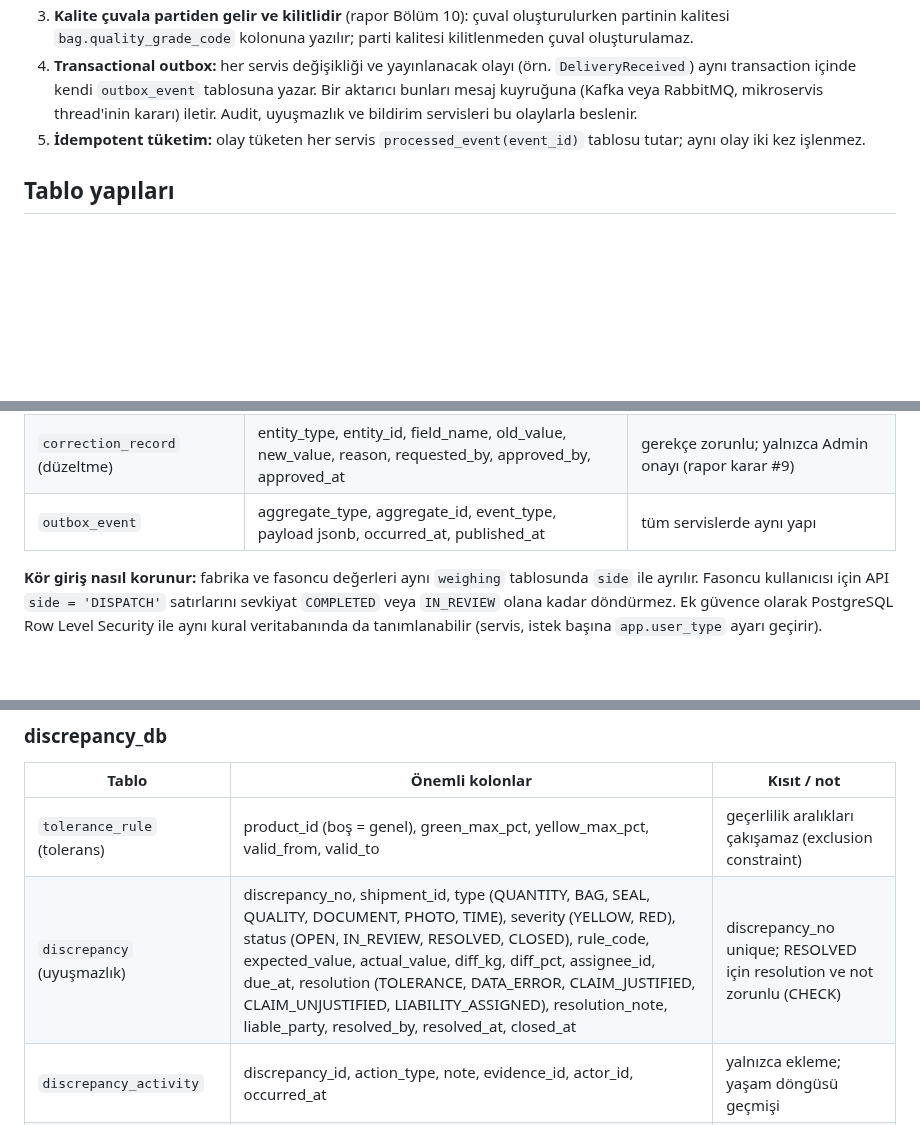
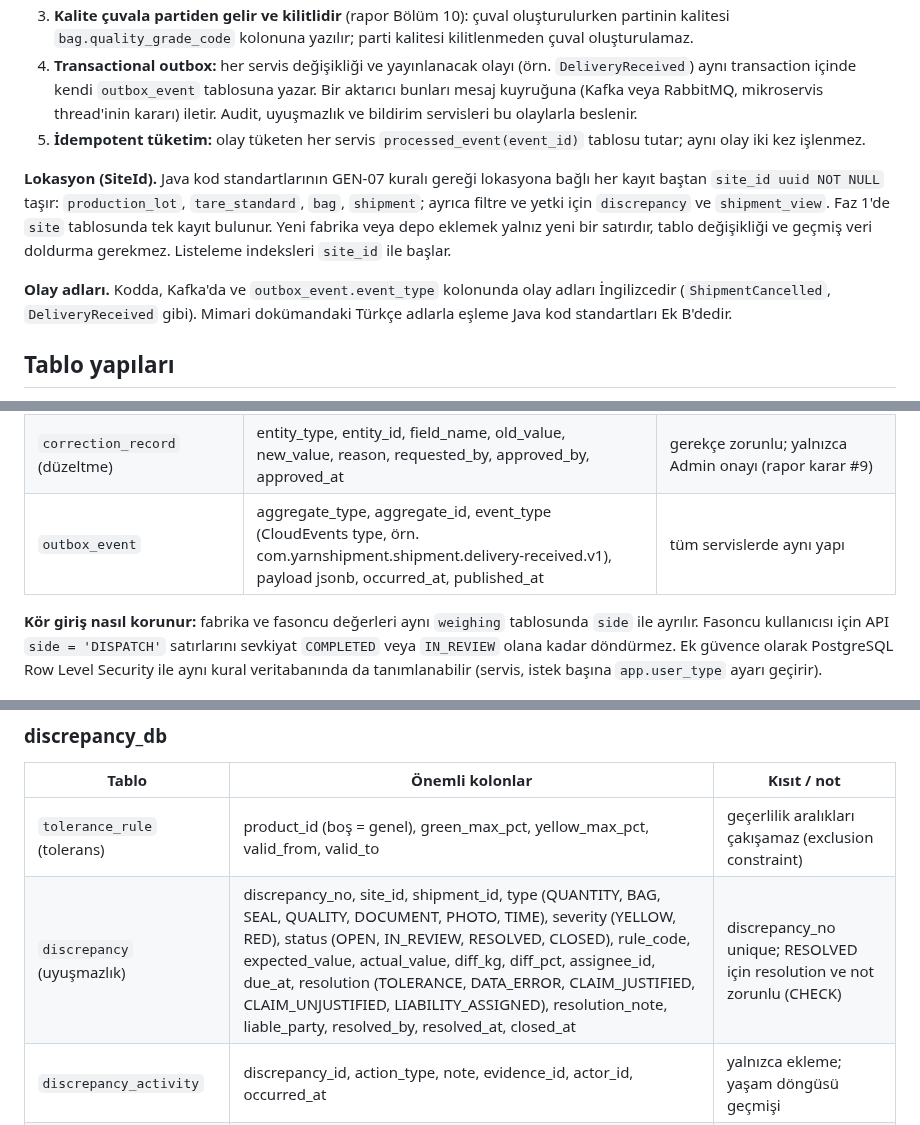
Before and after one commit to mehmet27/yarn-shipment-system, a Markdown page: docs/veritabani-tasarimi.md, 3 parts joined by grey strips. Drawn GitHub-style; blank space fills up the shorter version.

```diff
--- a/docs/veritabani-tasarimi.md
+++ b/docs/veritabani-tasarimi.md
@@ -51,6 +51,10 @@ Servisler arası kurallar:
 4. **Transactional outbox:** her servis değişikliği ve yayınlanacak olayı (örn. `DeliveryReceived`) aynı transaction içinde kendi `outbox_event` tablosuna yazar. Bir aktarıcı bunları mesaj kuyruğuna (Kafka veya RabbitMQ, mikroservis thread'inin kararı) iletir. Audit, uyuşmazlık ve bildirim servisleri bu olaylarla beslenir.
 5. **İdempotent tüketim:** olay tüketen her servis `processed_event(event_id)` tablosu tutar; aynı olay iki kez işlenmez.
 
+**Lokasyon (SiteId).** Java kod standartlarının GEN-07 kuralı gereği lokasyona bağlı her kayıt baştan `site_id uuid NOT NULL` taşır: `production_lot`, `tare_standard`, `bag`, `shipment`; ayrıca filtre ve yetki için `discrepancy` ve `shipment_view`. Faz 1'de `site` tablosunda tek kayıt bulunur. Yeni fabrika veya depo eklemek yalnız yeni bir satırdır, tablo değişikliği ve geçmiş veri doldurma gerekmez. Listeleme indeksleri `site_id` ile başlar.
+
+**Olay adları.** Kodda, Kafka'da ve `outbox_event.event_type` kolonunda olay adları İngilizcedir (`ShipmentCancelled`, `DeliveryReceived` gibi). Mimari dokümandaki Türkçe adlarla eşleme Java kod standartları Ek B'dedir.
+
 ## Tablo yapıları
 
 Her tabloda ayrıca `id uuid PK`, `created_at`, `created_by`, `updated_at`, `updated_by` ve iyimser kilit için `version int` vardır; tekrar edilmemiştir. Kritik ölçüm tabloları (tartım, mühür, beyan, teslim) **hiç güncellenmez**: düzeltme yeni satır ekler, eski satır `superseded_by` ile işaretlenir.
@@ -104,7 +110,7 @@ Unique Key'in tek kullanımı burada, tek veritabanı işlemiyle garanti edilir.
 | `delivery_scan` | delivery\_receipt\_id, scanned\_key, matched (bool), scan\_method, scanned\_at | (receipt\_id, scanned\_key) unique; listede olmayan anahtar da saklanır |
 | `shipment_status_history` | shipment\_id, from\_status, to\_status, changed\_by, changed\_at, reason | yalnızca ekleme |
 | `correction_record` (düzeltme) | entity\_type, entity\_id, field\_name, old\_value, new\_value, reason, requested\_by, approved\_by, approved\_at | gerekçe zorunlu; yalnızca Admin onayı (rapor karar #9) |
-| `outbox_event` | aggregate\_type, aggregate\_id, event\_type, payload jsonb, occurred\_at, published\_at | tüm servislerde aynı yapı |
+| `outbox_event` | aggregate\_type, aggregate\_id, event\_type (CloudEvents type, örn. com.yarnshipment.shipment.delivery-received.v1), payload jsonb, occurred\_at, published\_at | tüm servislerde aynı yapı |
 
 **Kör giriş nasıl korunur:** fabrika ve fasoncu değerleri aynı `weighing` tablosunda `side` ile ayrılır. Fasoncu kullanıcısı için API `side = 'DISPATCH'` satırlarını sevkiyat `COMPLETED` veya `IN_REVIEW` olana kadar döndürmez. Ek güvence olarak PostgreSQL Row Level Security ile aynı kural veritabanında da tanımlanabilir (servis, istek başına `app.user_type` ayarı geçirir).
 
@@ -120,7 +126,7 @@ Unique Key'in tek kullanımı burada, tek veritabanı işlemiyle garanti edilir.
 | Tablo | Önemli kolonlar | Kısıt / not |
 | --- | --- | --- |
 | `tolerance_rule` (tolerans) | product\_id (boş = genel), green\_max\_pct, yellow\_max\_pct, valid\_from, valid\_to | geçerlilik aralıkları çakışamaz (exclusion constraint) |
-| `discrepancy` (uyuşmazlık) | discrepancy\_no, shipment\_id, type (QUANTITY, BAG, SEAL, QUALITY, DOCUMENT, PHOTO, TIME), severity (YELLOW, RED), status (OPEN, IN\_REVIEW, RESOLVED, CLOSED), rule\_code, expected\_value, actual\_value, diff\_kg, diff\_pct, assignee\_id, due\_at, resolution (TOLERANCE, DATA\_ERROR, CLAIM\_JUSTIFIED, CLAIM\_UNJUSTIFIED, LIABILITY\_ASSIGNED), resolution\_note, liable\_party, resolved\_by, resolved\_at, closed\_at | discrepancy\_no unique; RESOLVED için resolution ve not zorunlu (CHECK) |
+| `discrepancy` (uyuşmazlık) | discrepancy\_no, site\_id, shipment\_id, type (QUANTITY, BAG, SEAL, QUALITY, DOCUMENT, PHOTO, TIME), severity (YELLOW, RED), status (OPEN, IN\_REVIEW, RESOLVED, CLOSED), rule\_code, expected\_value, actual\_value, diff\_kg, diff\_pct, assignee\_id, due\_at, resolution (TOLERANCE, DATA\_ERROR, CLAIM\_JUSTIFIED, CLAIM\_UNJUSTIFIED, LIABILITY\_ASSIGNED), resolution\_note, liable\_party, resolved\_by, resolved\_at, closed\_at | discrepancy\_no unique; RESOLVED için resolution ve not zorunlu (CHECK) |
 | `discrepancy_activity` | discrepancy\_id, action\_type, note, evidence\_id, actor\_id, occurred\_at | yalnızca ekleme; yaşam döngüsü geçmişi |
 | `quality_claim` (kalite itirazı) | discrepancy\_id, shipment\_id, subcontractor\_id, opened\_by, opened\_at, deadline\_at, description | deadline = teslim + 3 iş günü (rapor karar #7) |
 | `quality_claim_bag` | claim\_id, bag\_id, unique\_key | PK (claim\_id, bag\_id) |
```
Also changed, not shown: other parts of docs/veritabani-tasarimi.md (+14 -10 lines), docs/images/veritabani-er-diyagrami.png.
